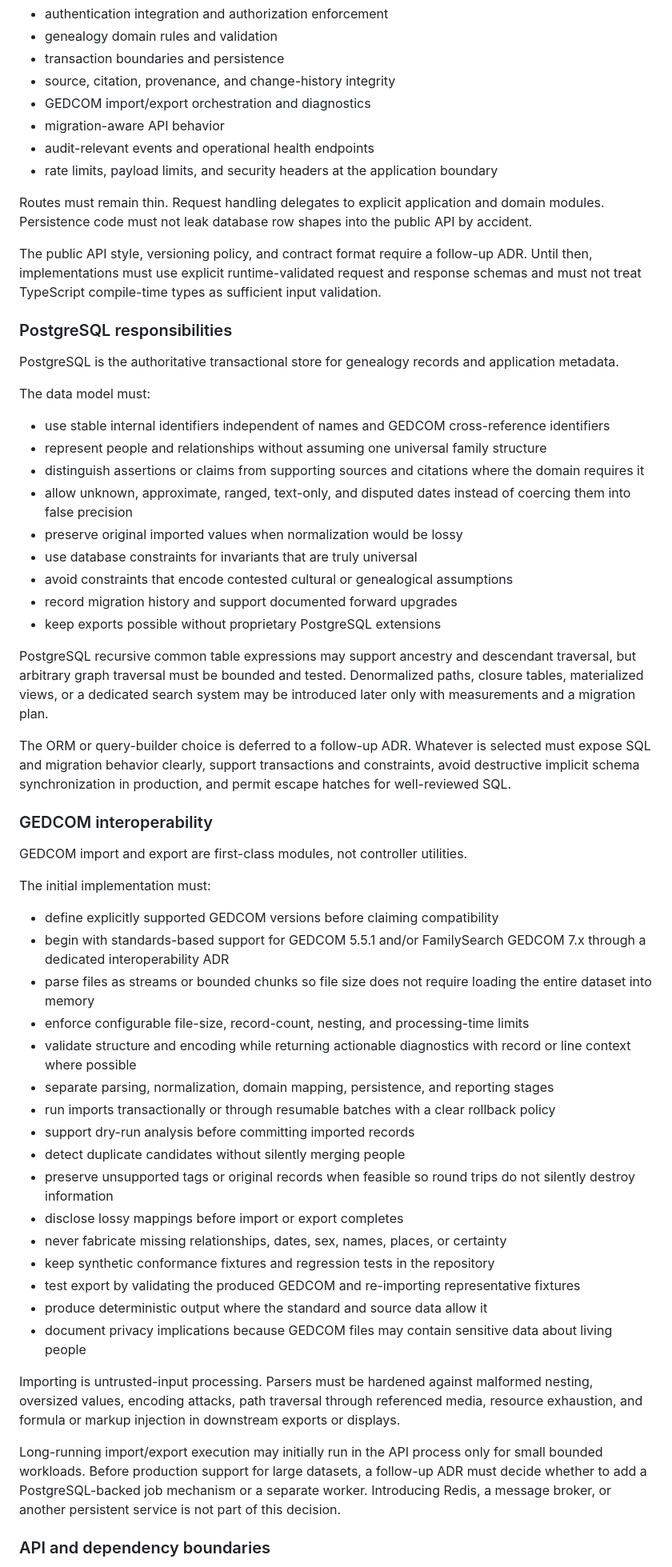
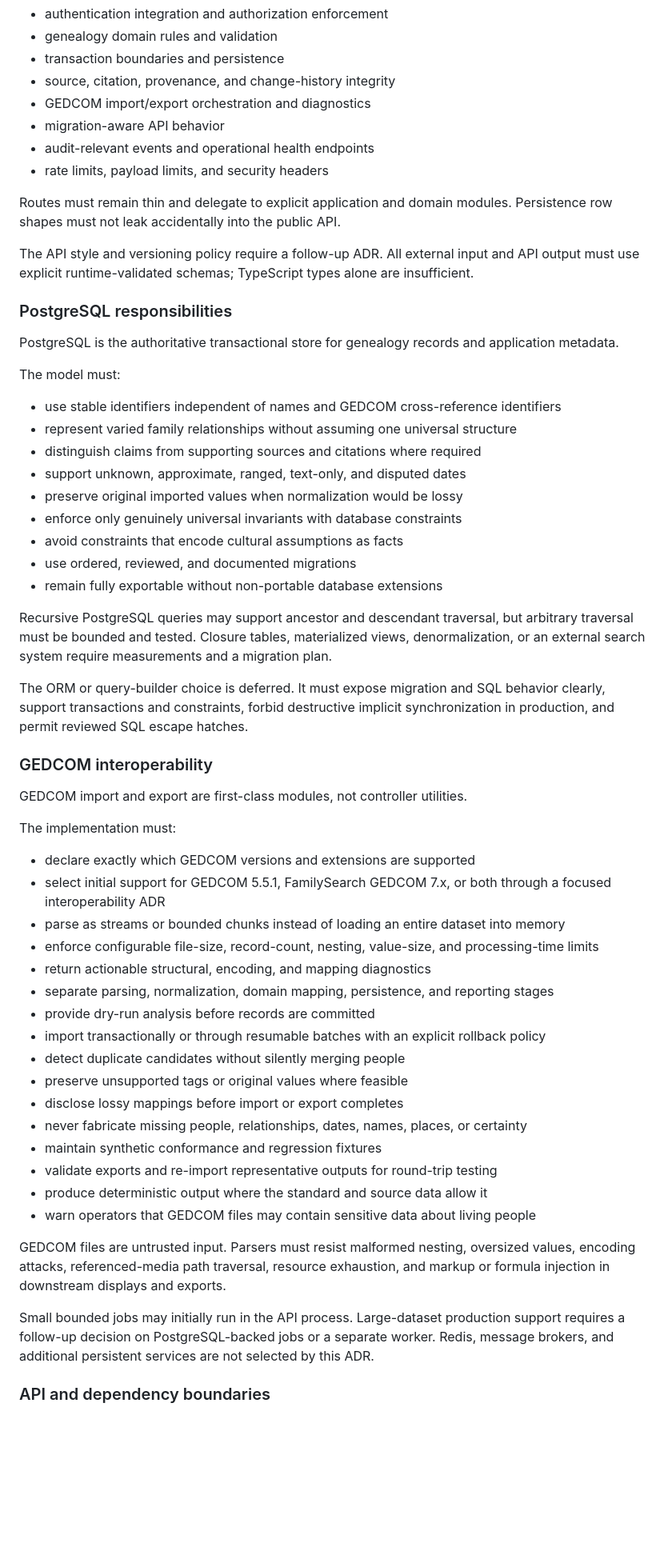
Before and after one commit to rumpun-app/rumpun-community, a Markdown page: docs/adr/0002-initial-application-architecture-and-technology-stack.md, the part around one of its changes. Shown at 80% size. GitHub-like rendering; blank space fills up the shorter version.

```diff
--- a/docs/adr/0002-initial-application-architecture-and-technology-stack.md
+++ b/docs/adr/0002-initial-application-architecture-and-technology-stack.md
@@ -205,58 +161,58 @@ Express.js is the canonical application API and owns:
 - GEDCOM import/export orchestration and diagnostics
 - migration-aware API behavior
 - audit-relevant events and operational health endpoints
-- rate limits, payload limits, and security headers at the application boundary
+- rate limits, payload limits, and security headers
 
-Routes must remain thin. Request handling delegates to explicit application and domain modules. Persistence code must not leak database row shapes into the public API by accident.
+Routes must remain thin and delegate to explicit application and domain modules. Persistence row shapes must not leak accidentally into the public API.
 
-The public API style, versioning policy, and contract format require a follow-up ADR. Until then, implementations must use explicit runtime-validated request and response schemas and must not treat TypeScript compile-time types as sufficient input validation.
+The API style and versioning policy require a follow-up ADR. All external input and API output must use explicit runtime-validated schemas; TypeScript types alone are insufficient.
 
 ### PostgreSQL responsibilities
 
 PostgreSQL is the authoritative transactional store for genealogy records and application metadata.
 
-The data model must:
+The model must:
 
-- use stable internal identifiers independent of names and GEDCOM cross-reference identifiers
-- represent people and relationships without assuming one universal family structure
-- distinguish assertions or claims from supporting sources and citations where the domain requires it
-- allow unknown, approximate, ranged, text-only, and disputed dates instead of coercing them into false precision
+- use stable identifiers independent of names and GEDCOM cross-reference identifiers
+- represent varied family relationships without assuming one universal structure
+- distinguish claims from supporting sources and citations where required
+- support unknown, approximate, ranged, text-only, and disputed dates
 - preserve original imported values when normalization would be lossy
-- use database constraints for invariants that are truly universal
-- avoid constraints that encode contested cultural or genealogical assumptions
-- record migration history and support documented forward upgrades
-- keep exports possible without proprietary PostgreSQL extensions
+- enforce only genuinely universal invariants with database constraints
+- avoid constraints that encode cultural assumptions as facts
+- use ordered, reviewed, and documented migrations
+- remain fully exportable without non-portable database extensions
 
-PostgreSQL recursive common table expressions may support ancestry and descendant traversal, but arbitrary graph traversal must be bounded and tested. Denormalized paths, closure tables, materialized views, or a dedicated search system may be introduced later only with measurements and a migration plan.
+Recursive PostgreSQL queries may support ancestor and descendant traversal, but arbitrary traversal must be bounded and tested. Closure tables, materialized views, denormalization, or an external search system require measurements and a migration plan.
 
-The ORM or query-builder choice is deferred to a follow-up ADR. Whatever is selected must expose SQL and migration behavior clearly, support transactions and constraints, avoid destructive implicit schema synchronization in production, and permit escape hatches for well-reviewed SQL.
+The ORM or query-builder choice is deferred. It must expose migration and SQL behavior clearly, support transactions and constraints, forbid destructive implicit synchronization in production, and permit reviewed SQL escape hatches.
 
 ### GEDCOM interoperability
 
 GEDCOM import and export are first-class modules, not controller utilities.
 
-The initial implementation must:
+The implementation must:
 
-- define explicitly supported GEDCOM versions before claiming compatibility
-- begin with standards-based support for GEDCOM 5.5.1 and/or FamilySearch GEDCOM 7.x through a dedicated interoperability ADR
-- parse files as streams or bounded chunks so file size does not require loading the entire dataset into memory
-- enforce configurable file-size, record-count, nesting, and processing-time limits
-- validate structure and encoding while returning actionable diagnostics with record or line context where possible
+- declare exactly which GEDCOM versions and extensions are supported
+- select initial support for GEDCOM 5.5.1, FamilySearch GEDCOM 7.x, or both through a focused interoperability ADR
+- parse as streams or bounded chunks instead of loading an entire dataset into memory
+- enforce configurable file-size, record-count, nesting, value-size, and processing-time limits
+- return actionable structural, encoding, and mapping diagnostics
 - separate parsing, normalization, domain mapping, persistence, and reporting stages
-- run imports transactionally or through resumable batches with a clear rollback policy
-- support dry-run analysis before committing imported records
+- provide dry-run analysis before records are committed
+- import transactionally or through resumable batches with an explicit rollback policy
 - detect duplicate candidates without silently merging people
-- preserve unsupported tags or original records when feasible so round trips do not silently destroy information
+- preserve unsupported tags or original values where feasible
 - disclose lossy mappings before import or export completes
-- never fabricate missing relationships, dates, sex, names, places, or certainty
-- keep synthetic conformance fixtures and regression tests in the repository
-- test export by validating the produced GEDCOM and re-importing representative fixtures
+- never fabricate missing people, relationships, dates, names, places, or certainty
+- maintain synthetic conformance and regression fixtures
+- validate exports and re-import representative outputs for round-trip testing
 - produce deterministic output where the standard and source data allow it
-- document privacy implications because GEDCOM files may contain sensitive data about living people
+- warn operators that GEDCOM files may contain sensitive data about living people
 
-Importing is untrusted-input processing. Parsers must be hardened against malformed nesting, oversized values, encoding attacks, path traversal through referenced media, resource exhaustion, and formula or markup injection in downstream exports or displays.
+GEDCOM files are untrusted input. Parsers must resist malformed nesting, oversized values, encoding attacks, referenced-media path traversal, resource exhaustion, and markup or formula injection in downstream displays and exports.
 
-Long-running import/export execution may initially run in the API process only for small bounded workloads. Before production support for large datasets, a follow-up ADR must decide whether to add a PostgreSQL-backed job mechanism or a separate worker. Introducing Redis, a message broker, or another persistent service is not part of this decision.
+Small bounded jobs may initially run in the API process. Large-dataset production support requires a follow-up decision on PostgreSQL-backed jobs or a separate worker. Redis, message brokers, and additional persistent services are not selected by this ADR.
 
 ### API and dependency boundaries
 
```
Also changed, not shown: other parts of docs/adr/0002-initial-application-architecture-and-technology-stack.md (+120 -175 lines).
